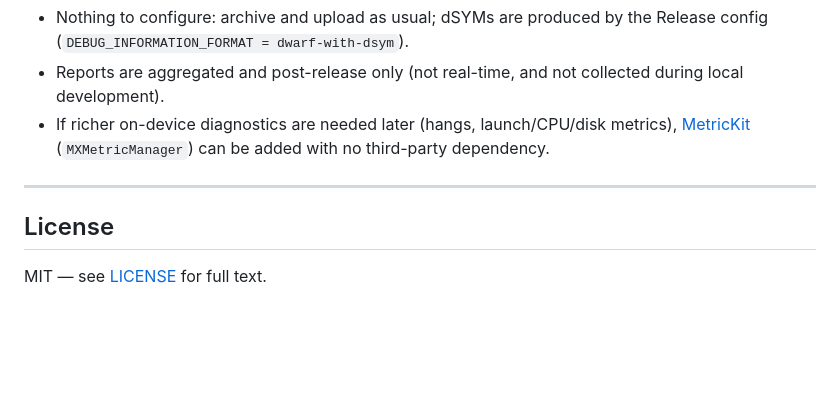
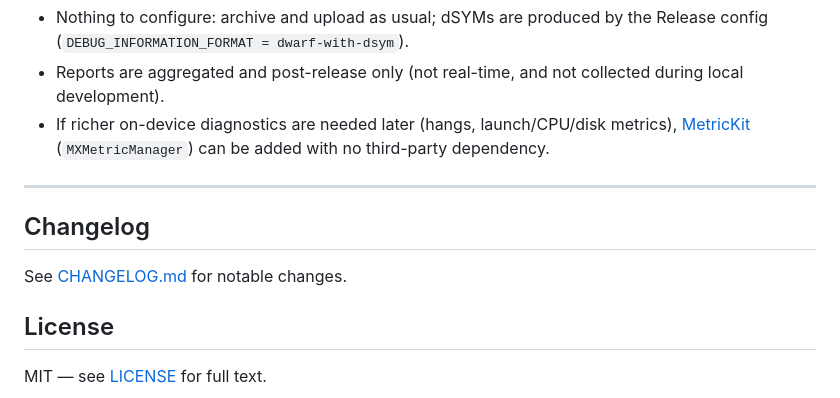
Before and after one commit to JarlLyng/echolume, a Markdown page: README.md, the part around the change. GitHub-like rendering; blank space fills up the shorter version.

```diff
--- a/README.md
+++ b/README.md
@@ -552,6 +552,10 @@ Echolume uses **Apple's built-in crash reporting** — no third-party SDK or DSN
 
 ---
 
+## Changelog
+
+See [CHANGELOG.md](CHANGELOG.md) for notable changes.
+
 ## License
 
 MIT — see [LICENSE](LICENSE) for full text.
```
Also changed, not shown: CHANGELOG.md (added, +55 -0 lines).
